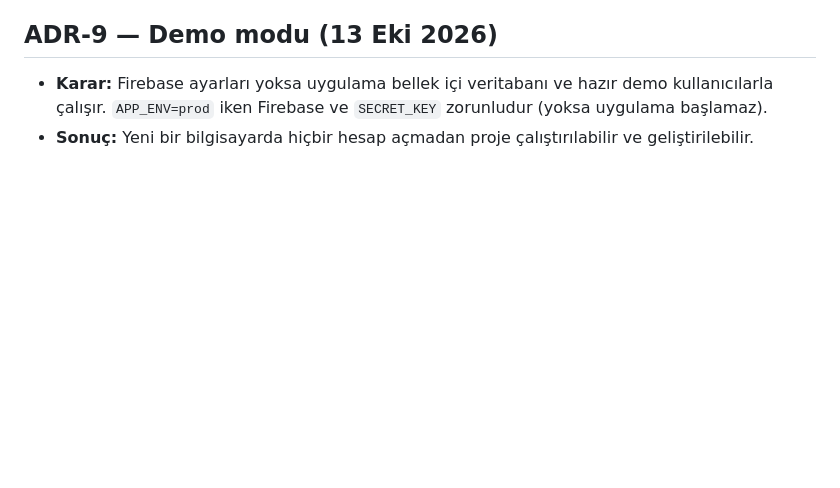
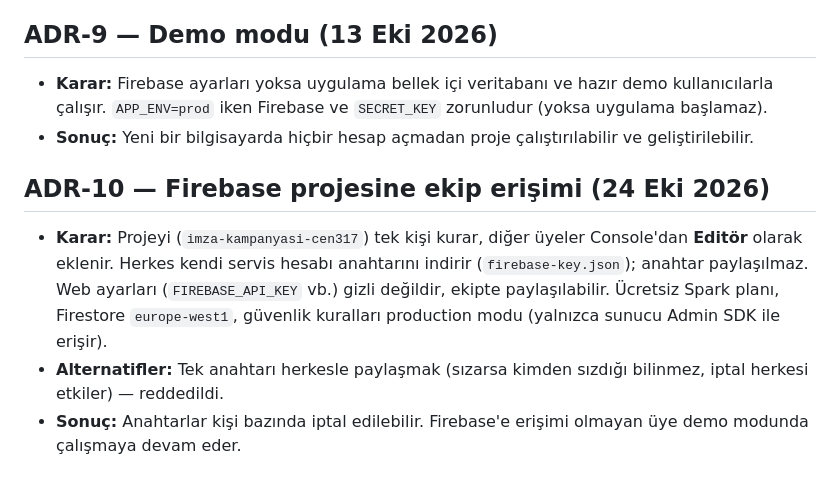
Before and after one commit to Engineering-Design-Coursework/petition-system, a Markdown page: docs/DECISIONS.md, the part around the change. GitHub-like rendering; blank space fills up the shorter version.

Commit message:
docs: Firebase kurulumu ve erişim kararı
Co-Authored-By: Claude Opus 5.5 <noreply@anthropic.com>

```diff
--- a/docs/DECISIONS.md
+++ b/docs/DECISIONS.md
@@ -52,3 +52,11 @@ Her karar: bağlam → karar → değerlendirilen alternatifler → sonuçlar. Y
 - **Karar:** Firebase ayarları yoksa uygulama bellek içi veritabanı ve hazır demo kullanıcılarla çalışır.
   `APP_ENV=prod` iken Firebase ve `SECRET_KEY` zorunludur (yoksa uygulama başlamaz).
 - **Sonuç:** Yeni bir bilgisayarda hiçbir hesap açmadan proje çalıştırılabilir ve geliştirilebilir.
+
+## ADR-10 — Firebase projesine ekip erişimi (24 Eki 2026)
+- **Karar:** Projeyi (`imza-kampanyasi-cen317`) tek kişi kurar, diğer üyeler Console'dan **Editör** olarak eklenir.
+  Herkes kendi servis hesabı anahtarını indirir (`firebase-key.json`); anahtar paylaşılmaz. Web ayarları
+  (`FIREBASE_API_KEY` vb.) gizli değildir, ekipte paylaşılabilir. Ücretsiz Spark planı, Firestore `europe-west1`,
+  güvenlik kuralları production modu (yalnızca sunucu Admin SDK ile erişir).
+- **Alternatifler:** Tek anahtarı herkesle paylaşmak (sızarsa kimden sızdığı bilinmez, iptal herkesi etkiler) — reddedildi.
+- **Sonuç:** Anahtarlar kişi bazında iptal edilebilir. Firebase'e erişimi olmayan üye demo modunda çalışmaya devam eder.
```
Also changed, not shown: docs/PROJECT_PLAN.md (+3 -3 lines).
